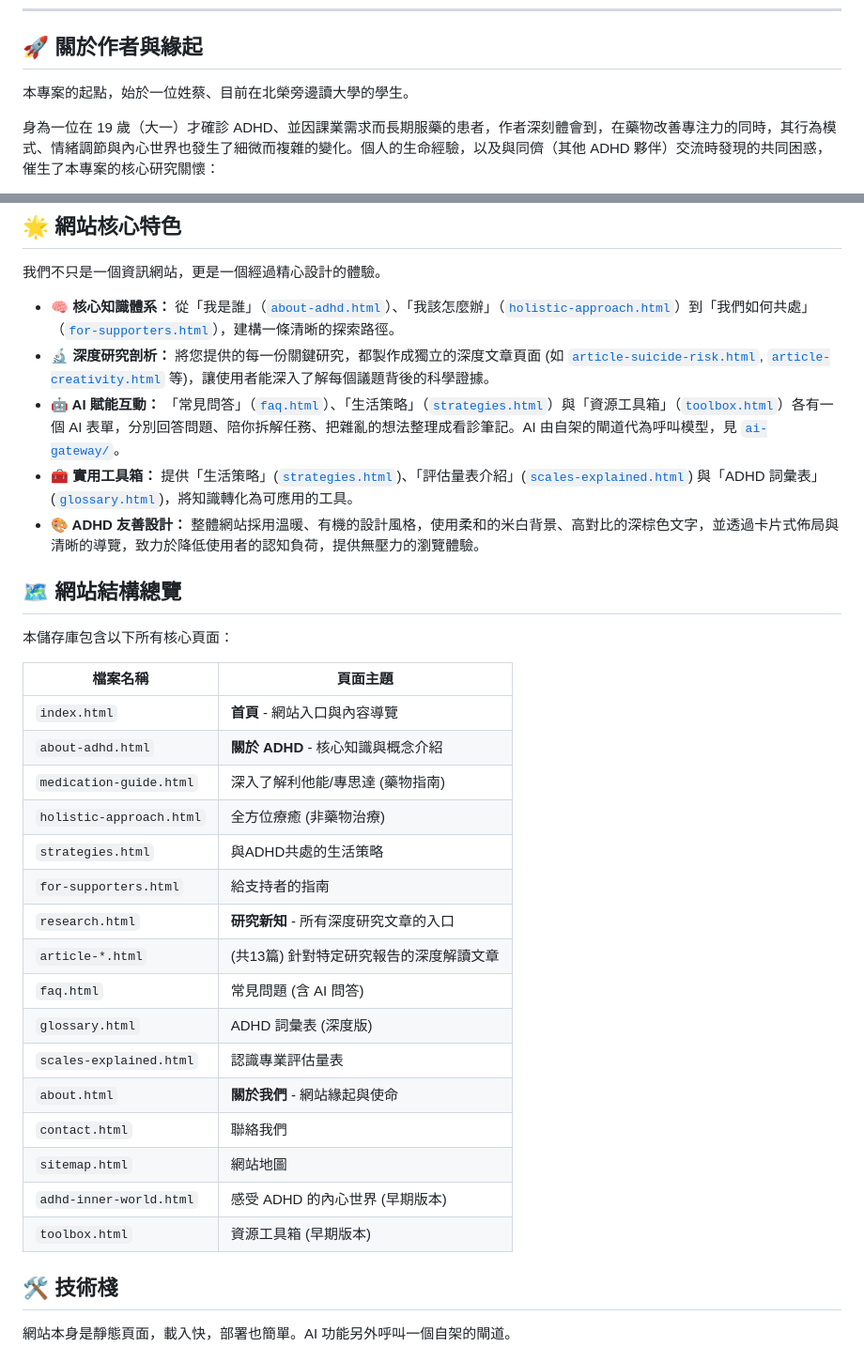
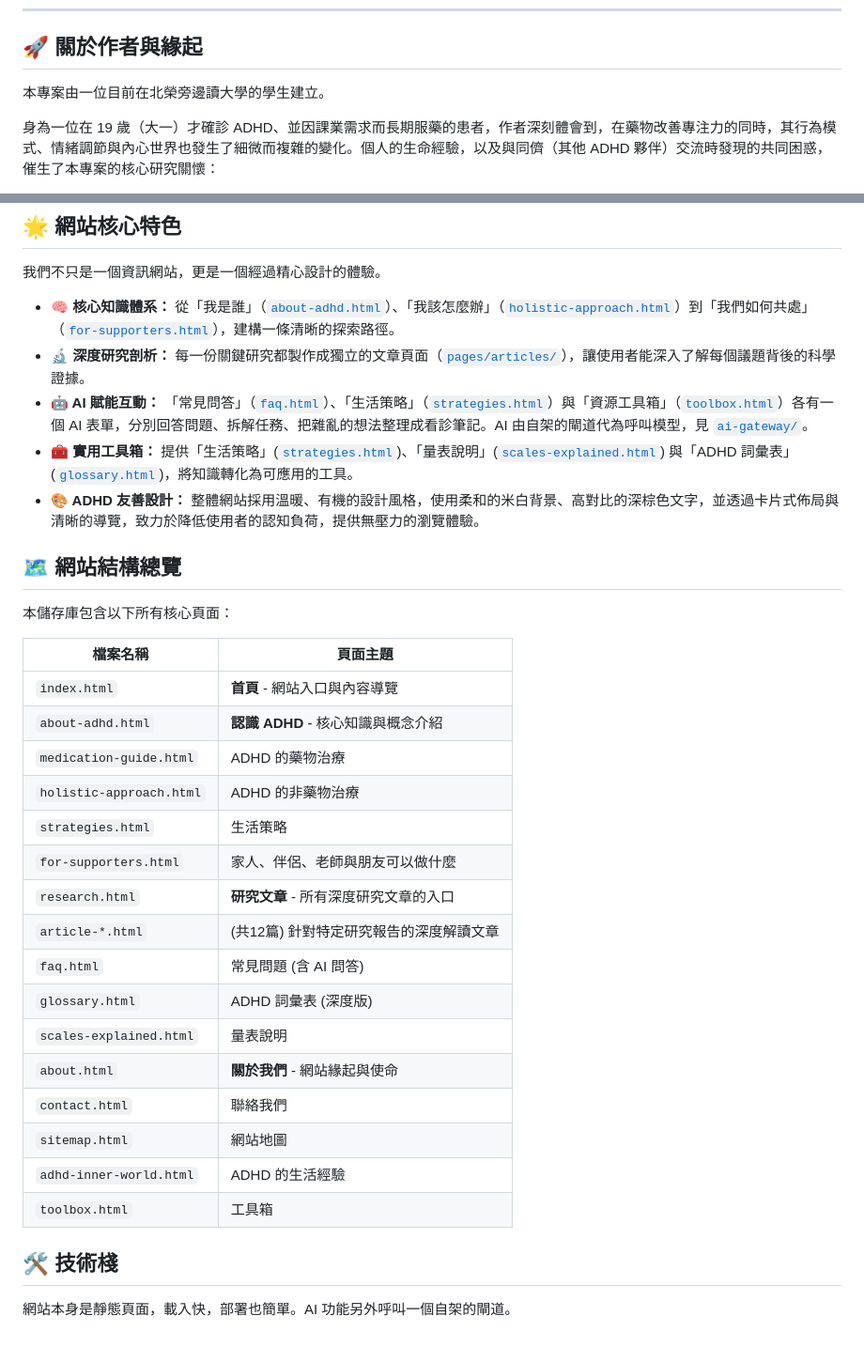
Before and after one commit to adhd-guide-tw/adhd-guide-tw.github.io, a Markdown page: README.md, 2 parts joined by grey strips. Shown at 94% size. Rendered like a GitHub page.

Commit message:
docs(readme): 頁名對齊新標題，修正頁面連結路徑
- 頁面連結補上 pages/，文章數改成 12 篇。
- 刪掉對話殘留「您提供的」與起點那句的姓氏。
- 總長從 4,392 字減到 4,359 字。

```diff
--- a/README.md
+++ b/README.md
@@ -14,7 +14,7 @@
 
 ## 🚀 關於作者與緣起
 
-本專案的起點，始於一位姓蔡、目前在北榮旁邊讀大學的學生。
+本專案由一位目前在北榮旁邊讀大學的學生建立。
 
 身為一位在 19 歲（大一）才確診 ADHD、並因課業需求而長期服藥的患者，作者深刻體會到，在藥物改善專注力的同時，其行為模式、情緒調節與內心世界也發生了細微而複雜的變化。個人的生命經驗，以及與同儕（其他 ADHD 夥伴）交流時發現的共同困惑，催生了本專案的核心研究關懷：
 
@@ -32,10 +32,10 @@
 
 我們不只是一個資訊網站，更是一個經過精心設計的體驗。
 
-  * **🧠 核心知識體系：** 從「我是誰」（[`about-adhd.html`](./about-adhd.html)）、「我該怎麼辦」（[`holistic-approach.html`](./holistic-approach.html)）到「我們如何共處」（[`for-supporters.html`](./for-supporters.html)），建構一條清晰的探索路徑。
-  * **🔬 深度研究剖析：** 將您提供的每一份關鍵研究，都製作成獨立的深度文章頁面 (如 [`article-suicide-risk.html`](./article-suicide-risk.html), [`article-creativity.html`](./article-creativity.html) 等)，讓使用者能深入了解每個議題背後的科學證據。
-  * **🤖 AI 賦能互動：** 「常見問答」（[`faq.html`](./pages/faq.html)）、「生活策略」（[`strategies.html`](./pages/strategies.html)）與「資源工具箱」（[`toolbox.html`](./pages/toolbox.html)）各有一個 AI 表單，分別回答問題、陪你拆解任務、把雜亂的想法整理成看診筆記。AI 由自架的閘道代為呼叫模型，見 [`ai-gateway/`](./ai-gateway/README.md)。
-  * **🧰 實用工具箱：** 提供「生活策略」([`strategies.html`](./strategies.html))、「評估量表介紹」([`scales-explained.html`](./scales-explained.html)) 與「ADHD 詞彙表」([`glossary.html`](./glossary.html))，將知識轉化為可應用的工具。
+  * **🧠 核心知識體系：** 從「我是誰」（[`about-adhd.html`](./pages/about-adhd.html)）、「我該怎麼辦」（[`holistic-approach.html`](./pages/holistic-approach.html)）到「我們如何共處」（[`for-supporters.html`](./pages/for-supporters.html)），建構一條清晰的探索路徑。
+  * **🔬 深度研究剖析：** 每一份關鍵研究都製作成獨立的文章頁面（[`pages/articles/`](./pages/articles/)），讓使用者能深入了解每個議題背後的科學證據。
+  * **🤖 AI 賦能互動：** 「常見問答」（[`faq.html`](./pages/faq.html)）、「生活策略」（[`strategies.html`](./pages/strategies.html)）與「資源工具箱」（[`toolbox.html`](./pages/toolbox.html)）各有一個 AI 表單，分別回答問題、拆解任務、把雜亂的想法整理成看診筆記。AI 由自架的閘道代為呼叫模型，見 [`ai-gateway/`](./ai-gateway/README.md)。
+  * **🧰 實用工具箱：** 提供「生活策略」([`strategies.html`](./pages/strategies.html))、「量表說明」([`scales-explained.html`](./pages/scales-explained.html)) 與「ADHD 詞彙表」([`glossary.html`](./pages/glossary.html))，將知識轉化為可應用的工具。
   * **🎨 ADHD 友善設計：** 整體網站採用溫暖、有機的設計風格，使用柔和的米白背景、高對比的深棕色文字，並透過卡片式佈局與清晰的導覽，致力於降低使用者的認知負荷，提供無壓力的瀏覽體驗。
 
 ## 🗺️ 網站結構總覽
@@ -45,21 +45,21 @@
 | 檔案名稱                        | 頁面主題                                       |
 | ------------------------------- | ---------------------------------------------- |
 | `index.html`                    | **首頁** - 網站入口與內容導覽                  |
-| `about-adhd.html`               | **關於 ADHD** - 核心知識與概念介紹             |
-| `medication-guide.html`         | 深入了解利他能/專思達 (藥物指南)               |
-| `holistic-approach.html`        | 全方位療癒 (非藥物治療)                        |
-| `strategies.html`               | 與ADHD共處的生活策略                           |
-| `for-supporters.html`           | 給支持者的指南                                 |
-| `research.html`                 | **研究新知** - 所有深度研究文章的入口          |
-| `article-*.html`                | (共13篇) 針對特定研究報告的深度解讀文章        |
+| `about-adhd.html`               | **認識 ADHD** - 核心知識與概念介紹             |
+| `medication-guide.html`         | ADHD 的藥物治療                                |
+| `holistic-approach.html`        | ADHD 的非藥物治療                              |
+| `strategies.html`               | 生活策略                                       |
+| `for-supporters.html`           | 家人、伴侶、老師與朋友可以做什麼               |
+| `research.html`                 | **研究文章** - 所有深度研究文章的入口          |
+| `article-*.html`                | (共12篇) 針對特定研究報告的深度解讀文章        |
 | `faq.html`                      | 常見問題 (含 AI 問答)                          |
 | `glossary.html`                 | ADHD 詞彙表 (深度版)                           |
-| `scales-explained.html`         | 認識專業評估量表                               |
+| `scales-explained.html`         | 量表說明                                       |
 | `about.html`                    | **關於我們** - 網站緣起與使命                  |
 | `contact.html`                  | 聯絡我們                                       |
 | `sitemap.html`                  | 網站地圖                                       |
-| `adhd-inner-world.html`         | 感受 ADHD 的內心世界 (早期版本)                |
-| `toolbox.html`                  | 資源工具箱 (早期版本)                          |
+| `adhd-inner-world.html`         | ADHD 的生活經驗                                |
+| `toolbox.html`                  | 工具箱                                         |
 
 ## 🛠️ 技術棧
 
```
Also changed, not shown: other parts of README.md (+1 -1 lines).
